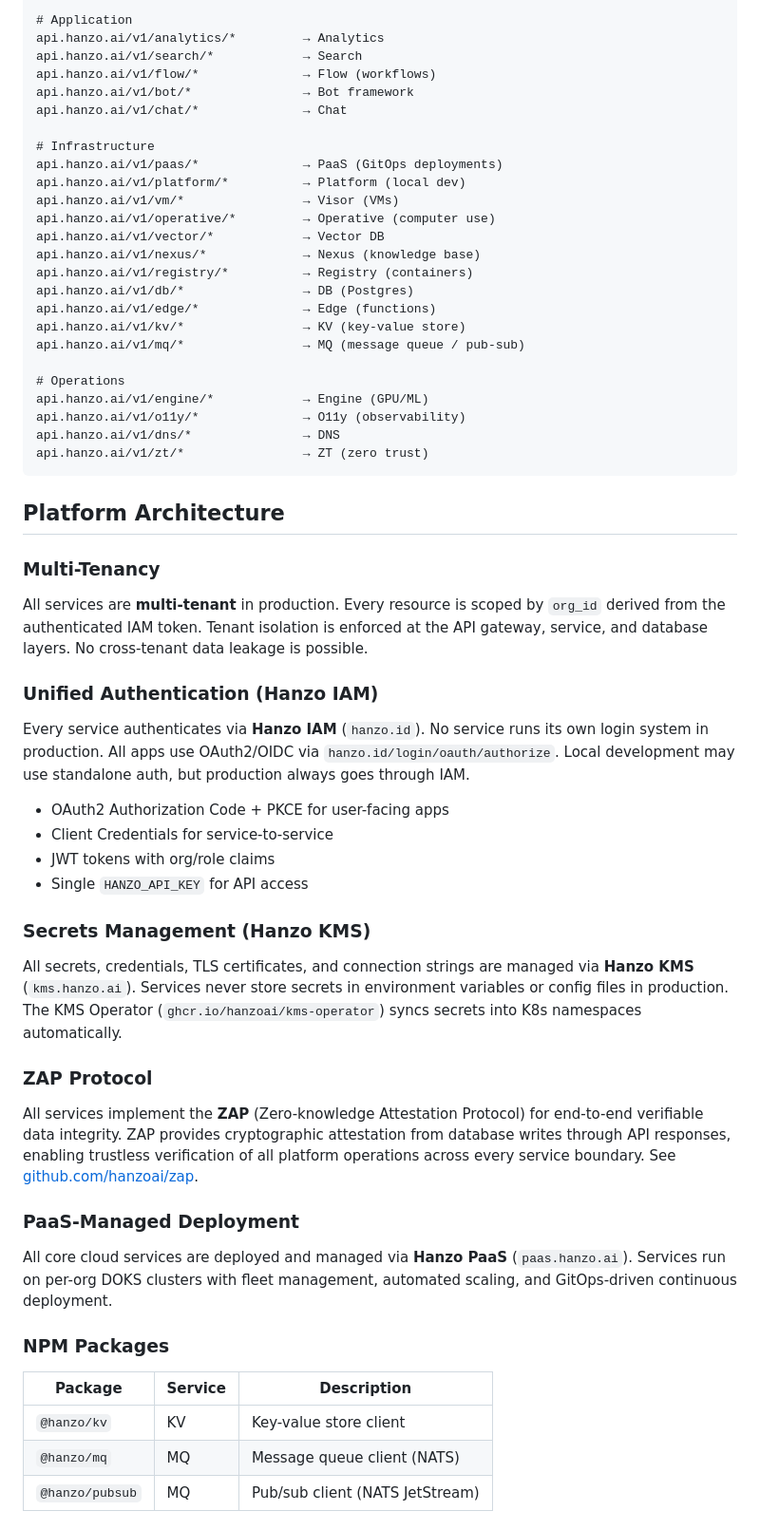
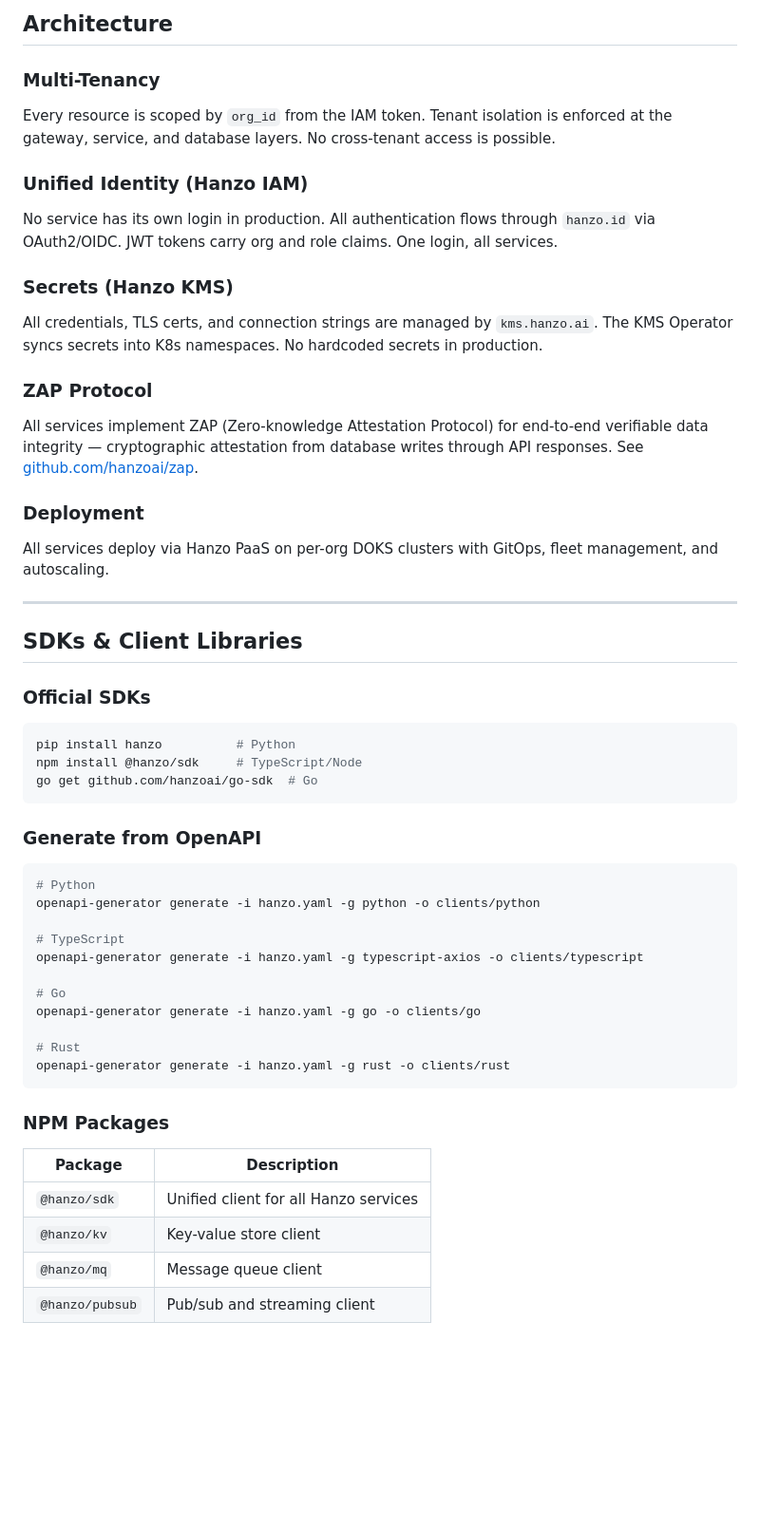
Before and after one commit to hanzoai/openapi, a Markdown page: README.md, the part around one of its changes. Shown at 95% size. Drawn GitHub-style; blank space fills up the shorter version.

````diff
--- a/README.md
+++ b/README.md
@@ -179,63 +146,60 @@ api.hanzo.ai/v1/console/*           → Console (observability)
 
-# Application
-api.hanzo.ai/v1/analytics/*         → Analytics
-api.hanzo.ai/v1/search/*            → Search
-api.hanzo.ai/v1/flow/*              → Flow (workflows)
-api.hanzo.ai/v1/bot/*               → Bot framework
-api.hanzo.ai/v1/chat/*              → Chat
-
-# Infrastructure
-api.hanzo.ai/v1/paas/*              → PaaS (GitOps deployments)
-api.hanzo.ai/v1/platform/*          → Platform (local dev)
-api.hanzo.ai/v1/vm/*                → Visor (VMs)
-api.hanzo.ai/v1/operative/*         → Operative (computer use)
-api.hanzo.ai/v1/vector/*            → Vector DB
-api.hanzo.ai/v1/nexus/*             → Nexus (knowledge base)
-api.hanzo.ai/v1/registry/*          → Registry (containers)
-api.hanzo.ai/v1/db/*                → DB (Postgres)
-api.hanzo.ai/v1/edge/*              → Edge (functions)
-api.hanzo.ai/v1/kv/*                → KV (key-value store)
-api.hanzo.ai/v1/mq/*                → MQ (message queue / pub-sub)
-
-# Operations
-api.hanzo.ai/v1/engine/*            → Engine (GPU/ML)
-api.hanzo.ai/v1/o11y/*              → O11y (observability)
-api.hanzo.ai/v1/dns/*               → DNS
-api.hanzo.ai/v1/zt/*                → ZT (zero trust)
-```
-
-## Platform Architecture
+## Architecture
 
 ### Multi-Tenancy
 
-All services are **multi-tenant** in production. Every resource is scoped by `org_id` derived from the authenticated IAM token. Tenant isolation is enforced at the API gateway, service, and database layers. No cross-tenant data leakage is possible.
+Every resource is scoped by `org_id` from the IAM token. Tenant isolation is enforced at the gateway, service, and database layers. No cross-tenant access is possible.
 
-### Unified Authentication (Hanzo IAM)
+### Unified Identity (Hanzo IAM)
 
-Every service authenticates via **Hanzo IAM** (`hanzo.id`). No service runs its own login system in production. All apps use OAuth2/OIDC via `hanzo.id/login/oauth/authorize`. Local development may use standalone auth, but production always goes through IAM.
+No service has its own login in production. All authentication flows through `hanzo.id` via OAuth2/OIDC. JWT tokens carry org and role claims. One login, all services.
 
-- OAuth2 Authorization Code + PKCE for user-facing apps
-- Client Credentials for service-to-service
-- JWT tokens with org/role claims
-- Single `HANZO_API_KEY` for API access
+### Secrets (Hanzo KMS)
 
-### Secrets Management (Hanzo KMS)
-
-All secrets, credentials, TLS certificates, and connection strings are managed via **Hanzo KMS** (`kms.hanzo.ai`). Services never store secrets in environment variables or config files in production. The KMS Operator (`ghcr.io/hanzoai/kms-operator`) syncs secrets into K8s namespaces automatically.
+All credentials, TLS certs, and connection strings are managed by `kms.hanzo.ai`. The KMS Operator syncs secrets into K8s namespaces. No hardcoded secrets in production.
 
 ### ZAP Protocol
 
-All services implement the **ZAP** (Zero-knowledge Attestation Protocol) for end-to-end verifiable data integrity. ZAP provides cryptographic attestation from database writes through API responses, enabling trustless verification of all platform operations across every service boundary. See [github.com/hanzoai/zap](https://github.com/hanzoai/zap).
+All services implement ZAP (Zero-knowledge Attestation Protocol) for end-to-end verifiable data integrity — cryptographic attestation from database writes through API responses. See [github.com/hanzoai/zap](https://github.com/hanzoai/zap).
 
-### PaaS-Managed Deployment
+### Deployment
 
-All core cloud services are deployed and managed via **Hanzo PaaS** (`paas.hanzo.ai`). Services run on per-org DOKS clusters with fleet management, automated scaling, and GitOps-driven continuous deployment.
+All services deploy via Hanzo PaaS on per-org DOKS clusters with GitOps, fleet management, and autoscaling.
+
+---
+
+## SDKs & Client Libraries
+
+### Official SDKs
+
+```bash
+pip install hanzo          # Python
+npm install @hanzo/sdk     # TypeScript/Node
+go get github.com/hanzoai/go-sdk  # Go
+```
+
+### Generate from OpenAPI
+
+```bash
+# Python
+openapi-generator generate -i hanzo.yaml -g python -o clients/python
+
+# TypeScript
+openapi-generator generate -i hanzo.yaml -g typescript-axios -o clients/typescript
+
+# Go
+openapi-generator generate -i hanzo.yaml -g go -o clients/go
+
+# Rust
+openapi-generator generate -i hanzo.yaml -g rust -o clients/rust
+```
 
 ### NPM Packages
 
-| Package | Service | Description |
-|---------|---------|-------------|
-| `@hanzo/kv` | KV | Key-value store client |
-| `@hanzo/mq` | MQ | Message queue client (NATS) |
-| `@hanzo/pubsub` | MQ | Pub/sub client (NATS JetStream) |
+| Package | Description |
+|---------|-------------|
+| `@hanzo/sdk` | Unified client for all Hanzo services |
+| `@hanzo/kv` | Key-value store client |
+| `@hanzo/mq` | Message queue client |
+| `@hanzo/pubsub` | Pub/sub and streaming client |
 
````
Also changed, not shown: other parts of README.md (+187 -176 lines).
